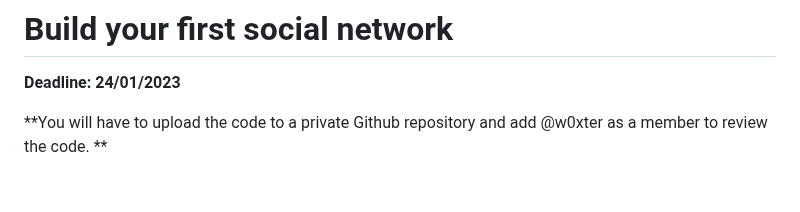
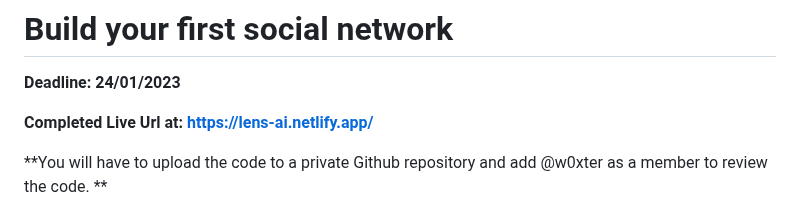
Before and after one commit to shuvo-h/astro_dev, a Markdown page: README.md, the part around the change. Rendered like a GitHub page; blank space fills up the shorter version.

Commit message:
added live url to readme file

```diff
--- a/README.md
+++ b/README.md
@@ -2,6 +2,8 @@
 # Build your first social network
 
 **Deadline: 24/01/2023**
+
+**Completed Live Url at: [https://lens-ai.netlify.app/](https://lens-ai.netlify.app)**
 
 **You will have to upload the code to a private Github repository and add @w0xter as a member to review the code. **
 
```
